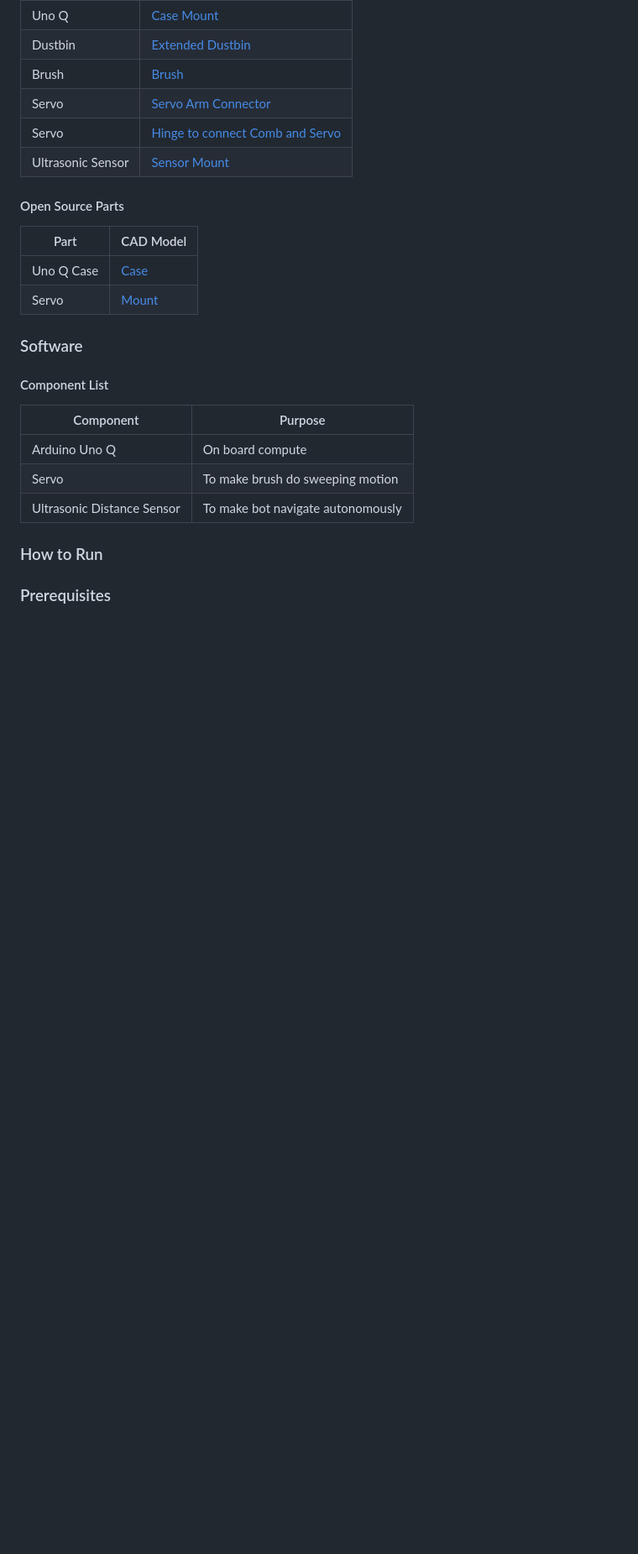
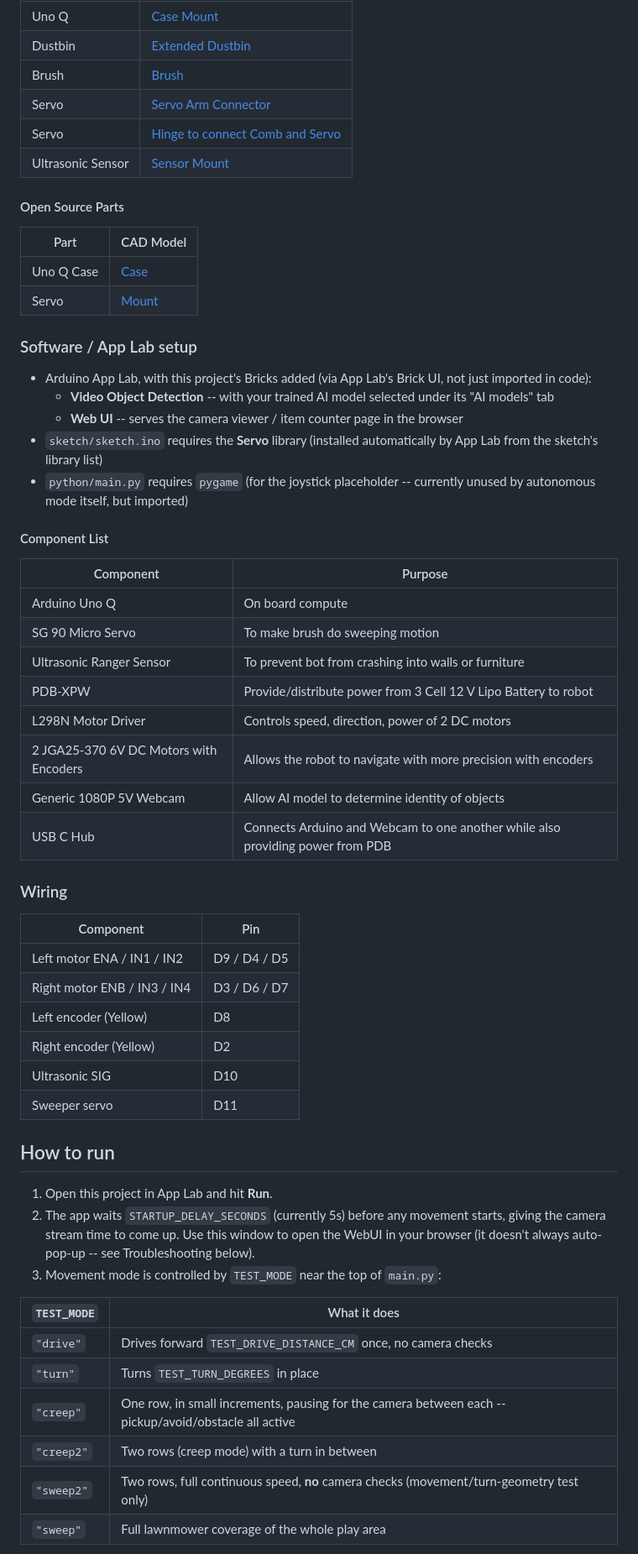
Before and after one commit to UCSD-Silberman-Classes-and-Projects/UCSD-ECE180-SUMMER_I-Final_Project-07, a Markdown page: README.md, the part around one of its changes. Shown at 84% size. Rendered like a GitHub page; blank space fills up the shorter version.

```diff
--- a/README.md
+++ b/README.md
@@ -104,14 +104,54 @@ If we had more time, we would add the remaining nice-to-haves: ringing an alarm
 | Uno Q Case | <a href="assets/arduino-uno-q-case.3mf"> Case|
 | Servo | <a href="assets/SG90%20Servo%20Mount.stl"> Mount|
 
-### Software
+### Software / App Lab setup
+- Arduino App Lab, with this project's Bricks added (via App Lab's Brick UI,
+  not just imported in code):
+  - **Video Object Detection** -- with your trained AI model selected under
+    its "AI models" tab
+  - **Web UI** -- serves the camera viewer / item counter page in the browser
+- `sketch/sketch.ino` requires the **Servo** library (installed automatically
+  by App Lab from the sketch's library list)
+- `python/main.py` requires `pygame` (for the joystick placeholder --
+  currently unused by autonomous mode itself, but imported)
+
 #### Component List
 | Component | Purpose|
 |------|--------|
 | Arduino Uno Q | On board compute |
-| Servo | To make brush do sweeping motion |
-| Ultrasonic Distance Sensor | To make bot navigate autonomously|
+| SG 90 Micro Servo | To make brush do sweeping motion |
+| Ultrasonic Ranger Sensor | To prevent bot from crashing into walls or furniture|
+| PDB-XPW | Provide/distribute power from 3 Cell 12 V Lipo Battery to robot |
+| L298N Motor Driver | Controls speed, direction, power of 2 DC motors |
+| 2 JGA25-370 6V DC Motors with Encoders | Allows the robot to navigate with more precision with encoders |
+| Generic 1080P 5V Webcam | Allow AI model to determine identity of objects |
+| USB C Hub | Connects Arduino and Webcam to one another while also providing power from PDB |
 
-### How to Run
+### Wiring
+| Component | Pin |
+|---|---|
+| Left motor ENA / IN1 / IN2 | D9 / D4 / D5 |
+| Right motor ENB / IN3 / IN4 | D3 / D6 / D7 |
+| Left encoder (Yellow) | D8 |
+| Right encoder (Yellow) | D2 |
+| Ultrasonic SIG | D10 |
+| Sweeper servo | D11 |
 
-### Prerequisites
+## How to run
+
+1. Open this project in App Lab and hit **Run**.
+2. The app waits `STARTUP_DELAY_SECONDS` (currently 5s) before any movement
+   starts, giving the camera stream time to come up. Use this window to open
+   the WebUI in your browser (it doesn't always auto-pop-up -- see
+   Troubleshooting below).
+3. Movement mode is controlled by `TEST_MODE` near the top of `main.py`:
+
+| `TEST_MODE` | What it does |
+|---|---|
+| `"drive"` | Drives forward `TEST_DRIVE_DISTANCE_CM` once, no camera checks |
+| `"turn"` | Turns `TEST_TURN_DEGREES` in place |
+| `"creep"` | One row, in small increments, pausing for the camera between each -- pickup/avoid/obstacle all active |
+| `"creep2"` | Two rows (creep mode) with a turn in between |
+| `"sweep2"` | Two rows, full continuous speed, **no** camera checks (movement/turn-geometry test only) |
+| `"sweep"` | Full lawnmower coverage of the whole play area |
+
```
Also changed, not shown: other parts of README.md (+25 -15 lines).
